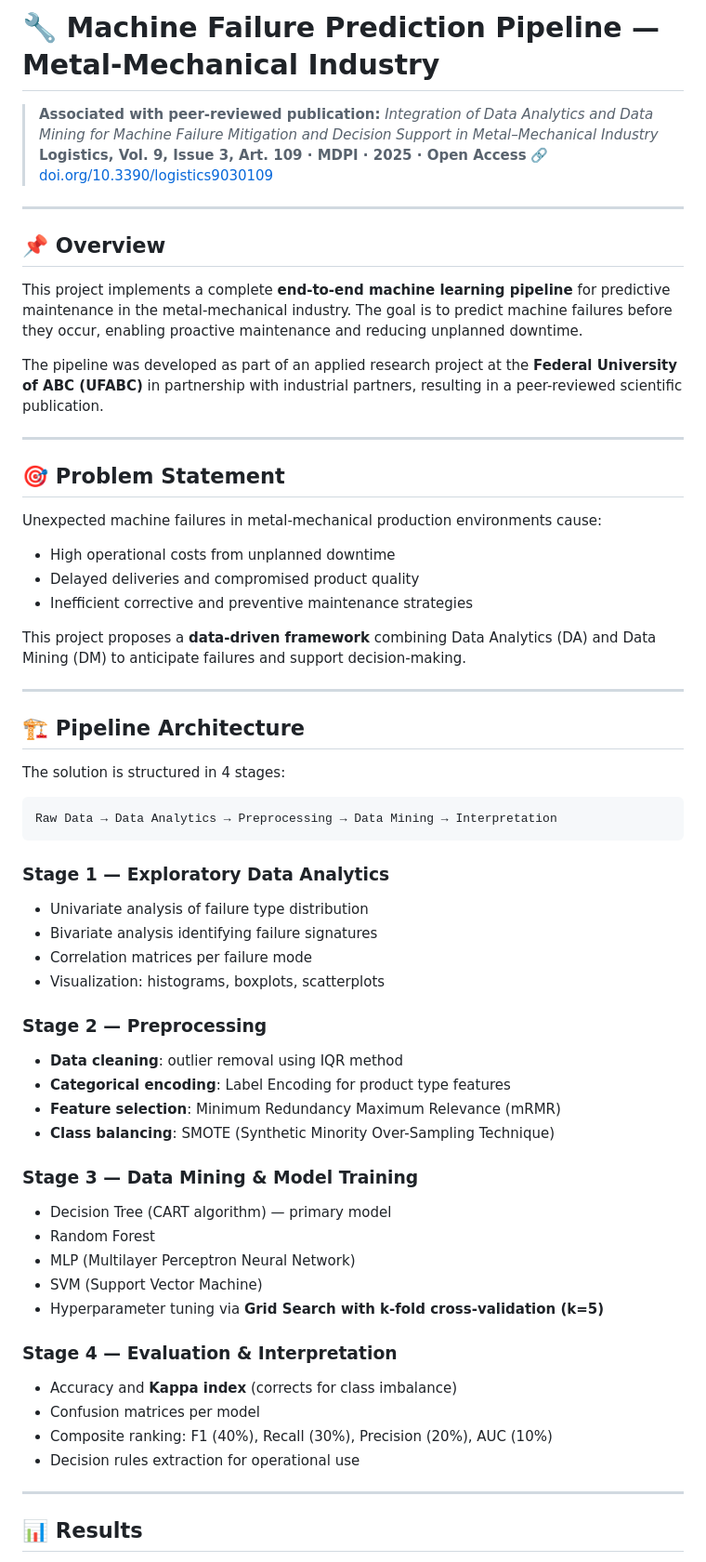
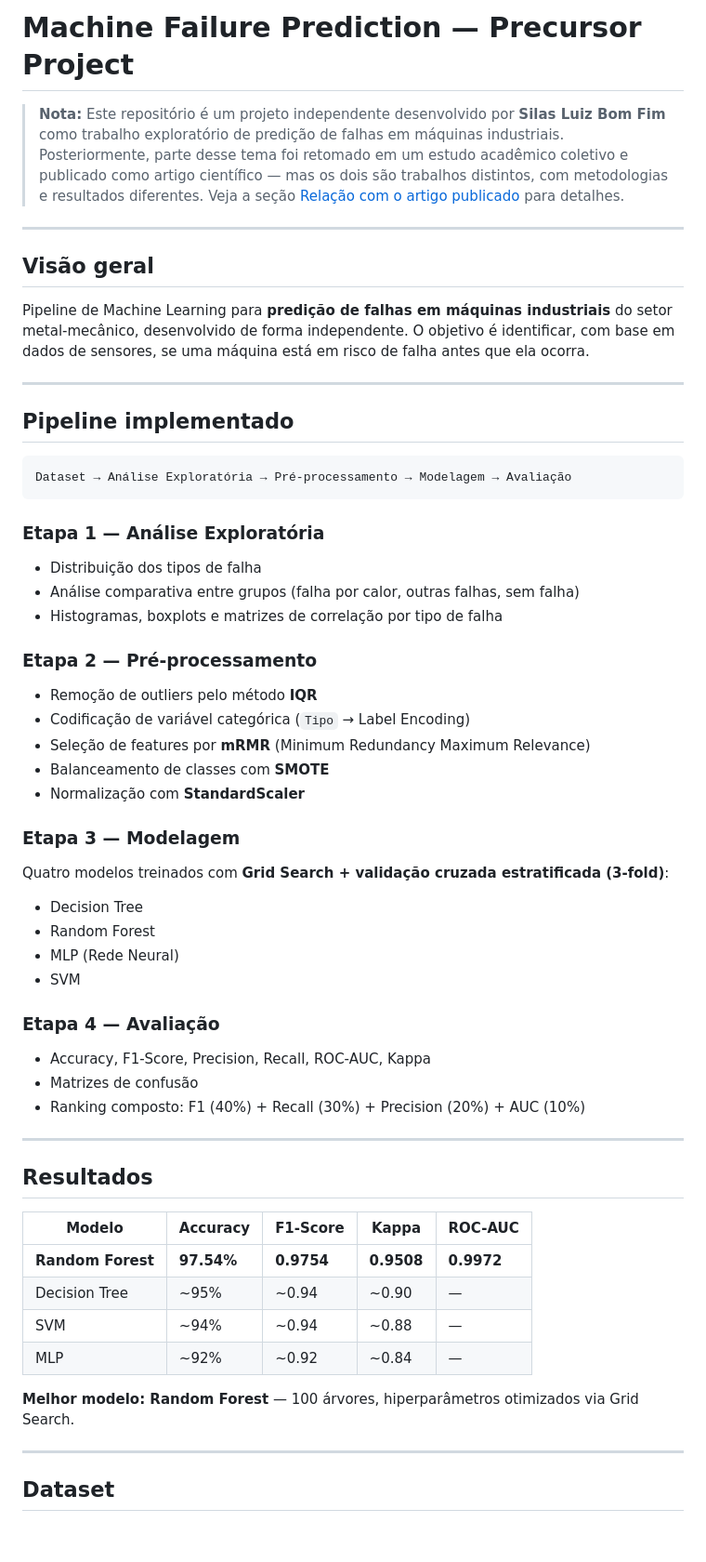
Before and after one commit to silasluiz96-alt/machine-failure-prediction, a Markdown page: README.md, the part around one of its changes. Shown at 93% size. Drawn GitHub-style; blank space fills up the shorter version.

````diff
--- a/README.md
+++ b/README.md
@@ -1,65 +1,59 @@
-# 🔧 Machine Failure Prediction Pipeline — Metal-Mechanical Industry
+# Machine Failure Prediction — Precursor Project
 
-> **Associated with peer-reviewed publication:**
-> *Integration of Data Analytics and Data Mining for Machine Failure Mitigation and Decision Support in Metal–Mechanical Industry*
-> **Logistics, Vol. 9, Issue 3, Art. 109 · MDPI · 2025 · Open Access**
-> 🔗 [doi.org/10.3390/logistics9030109](https://doi.org/10.3390/logistics9030109)
+> **Nota:** Este repositório é um projeto independente desenvolvido por **Silas Luiz Bom Fim** como trabalho exploratório de predição de falhas em máquinas industriais. Posteriormente, parte desse tema foi retomado em um estudo acadêmico coletivo e publicado como artigo científico — mas os dois são trabalhos distintos, com metodologias e resultados diferentes. Veja a seção [Relação com o artigo publicado](#relação-com-o-artigo-publicado) para detalhes.
 
 ---
 
-## 📌 Overview
+## Visão geral
 
-This project implements a complete **end-to-end machine learning pipeline** for predictive maintenance in the metal-mechanical industry. The goal is to predict machine failures before they occur, enabling proactive maintenance and reducing unplanned downtime.
-
-The pipeline was developed as part of an applied research project at the **Federal University of ABC (UFABC)** in partnership with industrial partners, resulting in a peer-reviewed scientific publication.
+Pipeline de Machine Learning para **predição de falhas em máquinas industriais** do setor metal-mecânico, desenvolvido de forma independente. O objetivo é identificar, com base em dados de sensores, se uma máquina está em risco de falha antes que ela ocorra.
 
 ---
 
-## 🎯 Problem Statement
+## Pipeline implementado
 
-Unexpected machine failures in metal-mechanical production environments cause:
-- High operational costs from unplanned downtime
-- Delayed deliveries and compromised product quality
-- Inefficient corrective and preventive maintenance strategies
+```
+Dataset → Análise Exploratória → Pré-processamento → Modelagem → Avaliação
+```
 
-This project proposes a **data-driven framework** combining Data Analytics (DA) and Data Mining (DM) to anticipate failures and support decision-making.
+### Etapa 1 — Análise Exploratória
+- Distribuição dos tipos de falha
+- Análise comparativa entre grupos (falha por calor, outras falhas, sem falha)
+- Histogramas, boxplots e matrizes de correlação por tipo de falha
+
+### Etapa 2 — Pré-processamento
+- Remoção de outliers pelo método **IQR**
+- Codificação de variável categórica (`Tipo` → Label Encoding)
+- Seleção de features por **mRMR** (Minimum Redundancy Maximum Relevance)
+- Balanceamento de classes com **SMOTE**
+- Normalização com **StandardScaler**
+
+### Etapa 3 — Modelagem
+Quatro modelos treinados com **Grid Search + validação cruzada estratificada (3-fold)**:
+- Decision Tree
+- Random Forest
+- MLP (Rede Neural)
+- SVM
+
+### Etapa 4 — Avaliação
+- Accuracy, F1-Score, Precision, Recall, ROC-AUC, Kappa
+- Matrizes de confusão
+- Ranking composto: F1 (40%) + Recall (30%) + Precision (20%) + AUC (10%)
 
 ---
 
-## 🏗️ Pipeline Architecture
+## Resultados
 
-The solution is structured in 4 stages:
+| Modelo | Accuracy | F1-Score | Kappa | ROC-AUC |
+|---|---|---|---|---|
+| **Random Forest** | **97.54%** | **0.9754** | **0.9508** | **0.9972** |
+| Decision Tree | ~95% | ~0.94 | ~0.90 | — |
+| SVM | ~94% | ~0.94 | ~0.88 | — |
+| MLP | ~92% | ~0.92 | ~0.84 | — |
 
-```
-Raw Data → Data Analytics → Preprocessing → Data Mining → Interpretation
-```
-
-### Stage 1 — Exploratory Data Analytics
-- Univariate analysis of failure type distribution
-- Bivariate analysis identifying failure signatures
-- Correlation matrices per failure mode
-- Visualization: histograms, boxplots, scatterplots
-
-### Stage 2 — Preprocessing
-- **Data cleaning**: outlier removal using IQR method
-- **Categorical encoding**: Label Encoding for product type features
-- **Feature selection**: Minimum Redundancy Maximum Relevance (mRMR)
-- **Class balancing**: SMOTE (Synthetic Minority Over-Sampling Technique)
-
-### Stage 3 — Data Mining & Model Training
-- Decision Tree (CART algorithm) — primary model
-- Random Forest
-- MLP (Multilayer Perceptron Neural Network)
-- SVM (Support Vector Machine)
-- Hyperparameter tuning via **Grid Search with k-fold cross-validation (k=5)**
-
-### Stage 4 — Evaluation & Interpretation
-- Accuracy and **Kappa index** (corrects for class imbalance)
-- Confusion matrices per model
-- Composite ranking: F1 (40%), Recall (30%), Precision (20%), AUC (10%)
-- Decision rules extraction for operational use
+**Melhor modelo: Random Forest** — 100 árvores, hiperparâmetros otimizados via Grid Search.
 
 ---
 
-## 📊 Results
+## Dataset
 
````
Also changed, not shown: other parts of README.md (+35 -59 lines).
